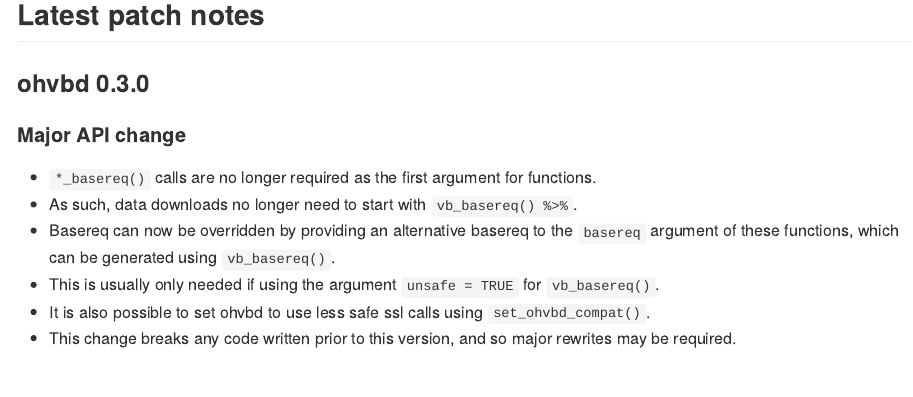
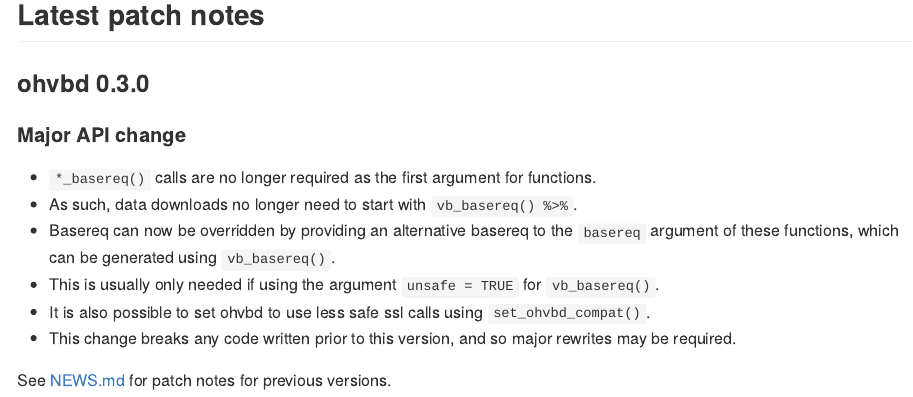
Before and after one commit to fwimp/ohvbd, an R Markdown document (README.Rmd): the page in a window 1100 px wide, from 690 px down. The pictures show the output file README.md that the author committed with the source, drawn offline in the style of GitHub; badge pictures from the web are left out.

Commit message:
Add crosslink to NEWS.md to README

```diff
--- a/README.Rmd
+++ b/README.Rmd
@@ -91,3 +91,5 @@ notes <- tryCatch({
 ### `r latest_version`
 
 `r notes`
+
+See [NEWS.md](NEWS.md) for patch notes for previous versions.
```
Also changed, not shown: README.md.
